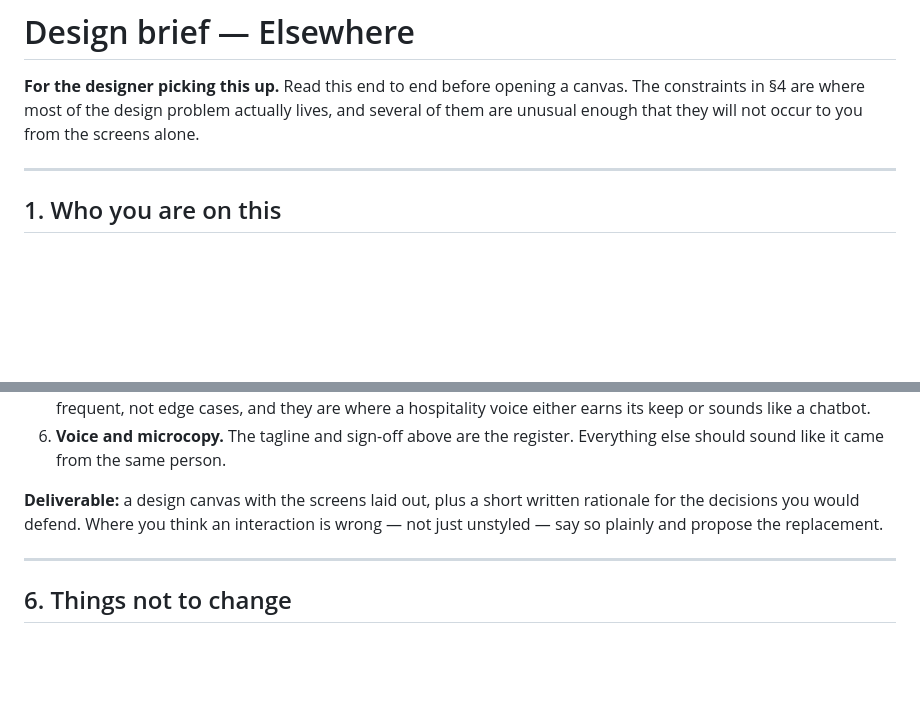
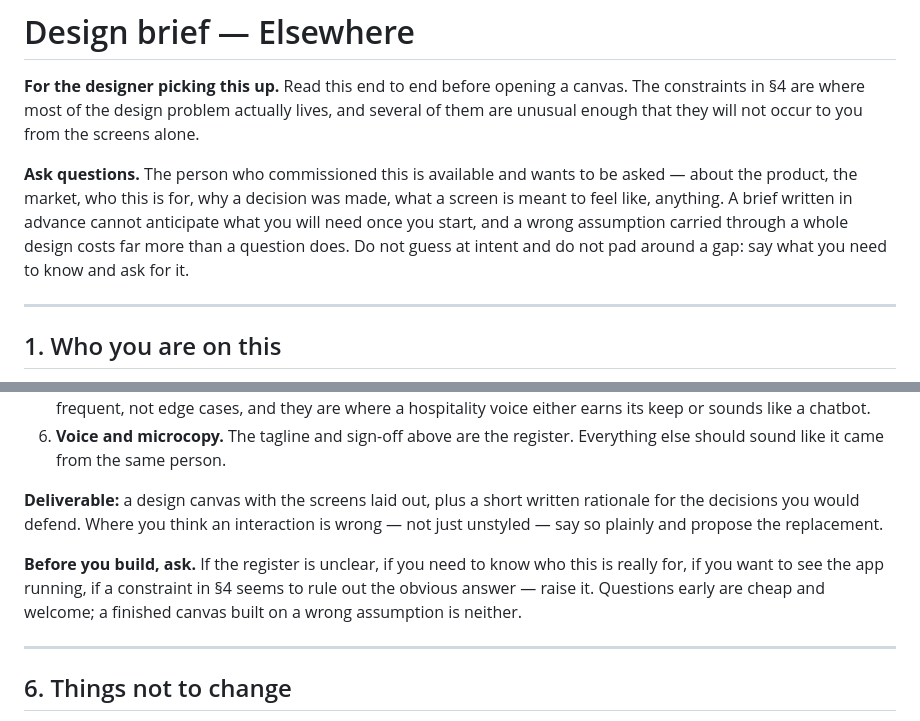
Before and after one commit to jmc2010/Elsewhere, a Markdown page: docs/design-brief.md, 2 parts joined by grey strips. Drawn GitHub-style; blank space fills up the shorter version.

Commit message:
Design brief: invite questions explicitly
The brief cannot anticipate what a designer needs once they start, and a
wrong assumption carried through a whole canvas costs far more than asking
does. Says plainly at the top and again at the deliverable that the person
commissioning it is available and wants to be asked.

Co-Authored-By: Claude Opus 5 (1M context) <noreply@anthropic.com>

```diff
--- a/docs/design-brief.md
+++ b/docs/design-brief.md
@@ -4,6 +4,14 @@
 canvas. The constraints in §4 are where most of the design problem actually
 lives, and several of them are unusual enough that they will not occur to you
 from the screens alone.
+
+**Ask questions.** The person who commissioned this is available and wants to
+be asked — about the product, the market, who this is for, why a decision was
+made, what a screen is meant to feel like, anything. A brief written in
+advance cannot anticipate what you will need once you start, and a wrong
+assumption carried through a whole design costs far more than a question does.
+Do not guess at intent and do not pad around a gap: say what you need to know
+and ask for it.
 
 ---
 
@@ -202,6 +210,11 @@ written rationale for the decisions you would defend. Where you think an
 interaction is wrong — not just unstyled — say so plainly and propose the
 replacement.
 
+**Before you build, ask.** If the register is unclear, if you need to know who
+this is really for, if you want to see the app running, if a constraint in §4
+seems to rule out the obvious answer — raise it. Questions early are cheap and
+welcome; a finished canvas built on a wrong assumption is neither.
+
 ---
 
 ## 6. Things not to change
```
